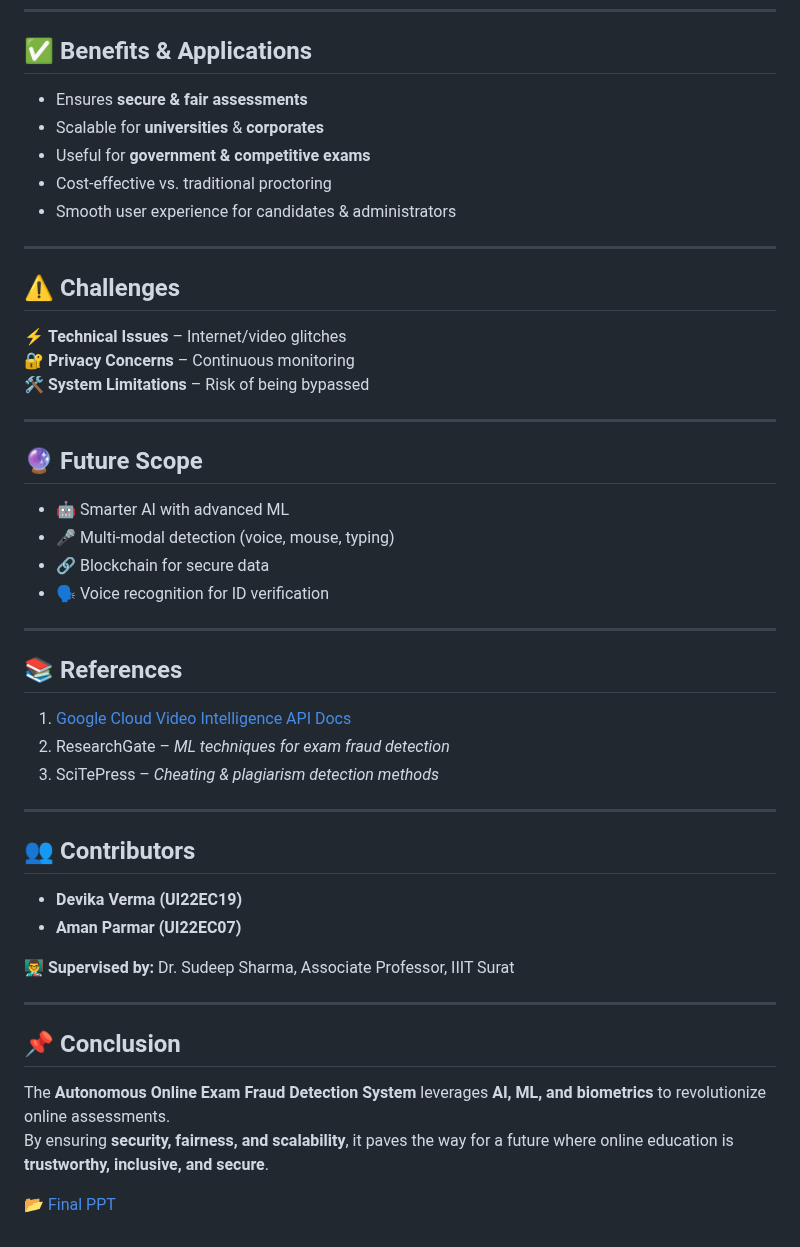
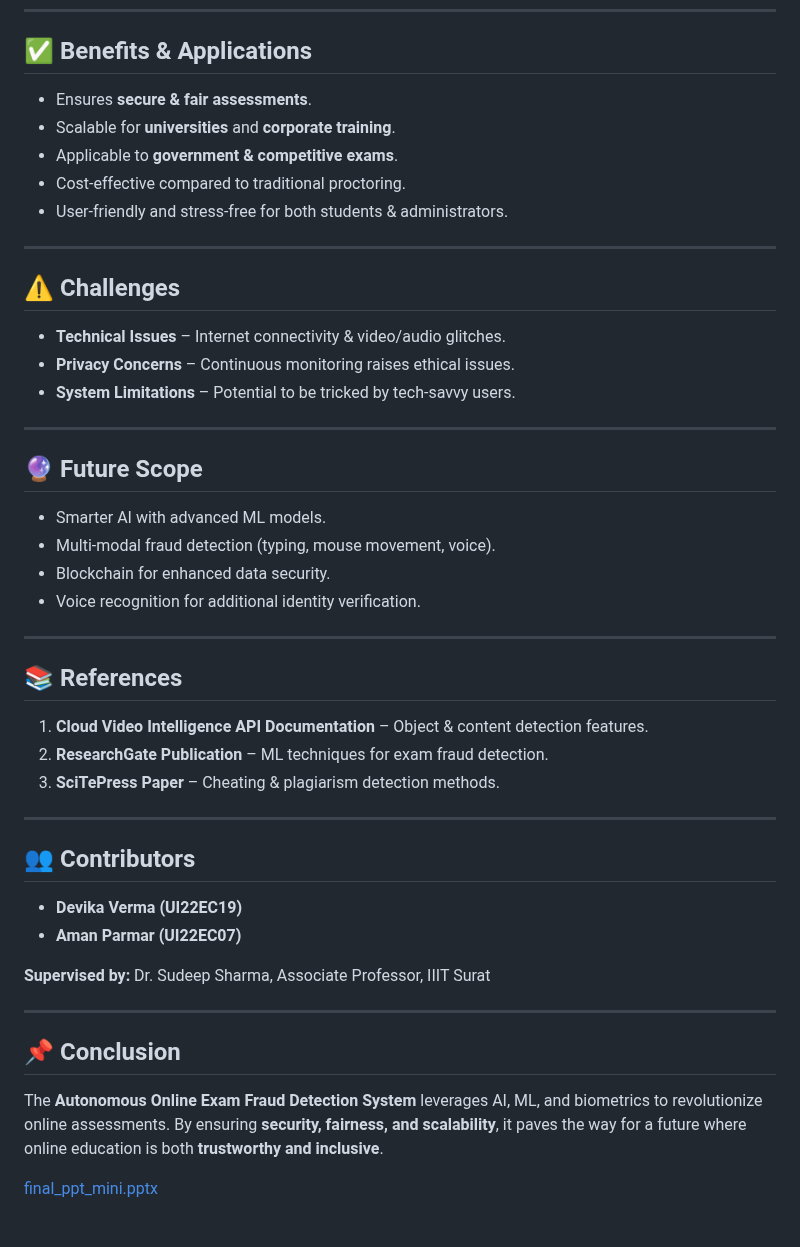
Before and after one commit to Amanparmarimpulse/Exam_Fraud_Detection, a Markdown page: README.md, the part around one of its changes. Drawn GitHub-style.

```diff
--- a/README.md
+++ b/README.md
@@ -107,33 +82,33 @@ Fraudulent activities such as **identity theft** and **cheating** are prevalent,
 ---
 
 ## ✅ Benefits & Applications
-- Ensures **secure & fair assessments**
-- Scalable for **universities** & **corporates**
-- Useful for **government & competitive exams**
-- Cost-effective vs. traditional proctoring
-- Smooth user experience for candidates & administrators
+- Ensures **secure & fair assessments**.
+- Scalable for **universities** and **corporate training**.
+- Applicable to **government & competitive exams**.
+- Cost-effective compared to traditional proctoring.
+- User-friendly and stress-free for both students & administrators.
 
 ---
 
 ## ⚠️ Challenges
-⚡ **Technical Issues** – Internet/video glitches
-🔐 **Privacy Concerns** – Continuous monitoring
-🛠️ **System Limitations** – Risk of being bypassed
+- **Technical Issues** – Internet connectivity & video/audio glitches.
+- **Privacy Concerns** – Continuous monitoring raises ethical issues.
+- **System Limitations** – Potential to be tricked by tech-savvy users.
 
 ---
 
 ## 🔮 Future Scope
-- 🤖 Smarter AI with advanced ML
-- 🎤 Multi-modal detection (voice, mouse, typing)
-- 🔗 Blockchain for secure data
-- 🗣️ Voice recognition for ID verification
+- Smarter AI with advanced ML models.
+- Multi-modal fraud detection (typing, mouse movement, voice).
+- Blockchain for enhanced data security.
+- Voice recognition for additional identity verification.
 
 ---
 
 ## 📚 References
-1. [Google Cloud Video Intelligence API Docs](https://cloud.google.com/video-intelligence)
-2. ResearchGate – *ML techniques for exam fraud detection*
-3. SciTePress – *Cheating & plagiarism detection methods*
+1. **Cloud Video Intelligence API Documentation** – Object & content detection features.
+2. **ResearchGate Publication** – ML techniques for exam fraud detection.
+3. **SciTePress Paper** – Cheating & plagiarism detection methods.
 
 ---
 
@@ -141,12 +116,12 @@ Fraudulent activities such as **identity theft** and **cheating** are prevalent,
 - **Devika Verma (UI22EC19)**
 - **Aman Parmar (UI22EC07)**
 
-👨‍🏫 **Supervised by:** Dr. Sudeep Sharma, Associate Professor, IIIT Surat
+**Supervised by:** Dr. Sudeep Sharma, Associate Professor, IIIT Surat
 
 ---
 
 ## 📌 Conclusion
-The **Autonomous Online Exam Fraud Detection System** leverages **AI, ML, and biometrics** to revolutionize online assessments.
-By ensuring **security, fairness, and scalability**, it paves the way for a future where online education is **trustworthy, inclusive, and secure**.
+The **Autonomous Online Exam Fraud Detection System** leverages AI, ML, and biometrics to revolutionize online assessments. By ensuring **security, fairness, and scalability**, it paves the way for a future where online education is both **trustworthy and inclusive**.
 
-📂 [Final PPT](https://github.com/user-attachments/files/19279674/final_ppt_mini.pptx)
+
+[final_ppt_mini.pptx](https://github.com/user-attachments/files/19279674/final_ppt_mini.pptx)
```
Also changed, not shown: other parts of README.md (+43 -68 lines).
